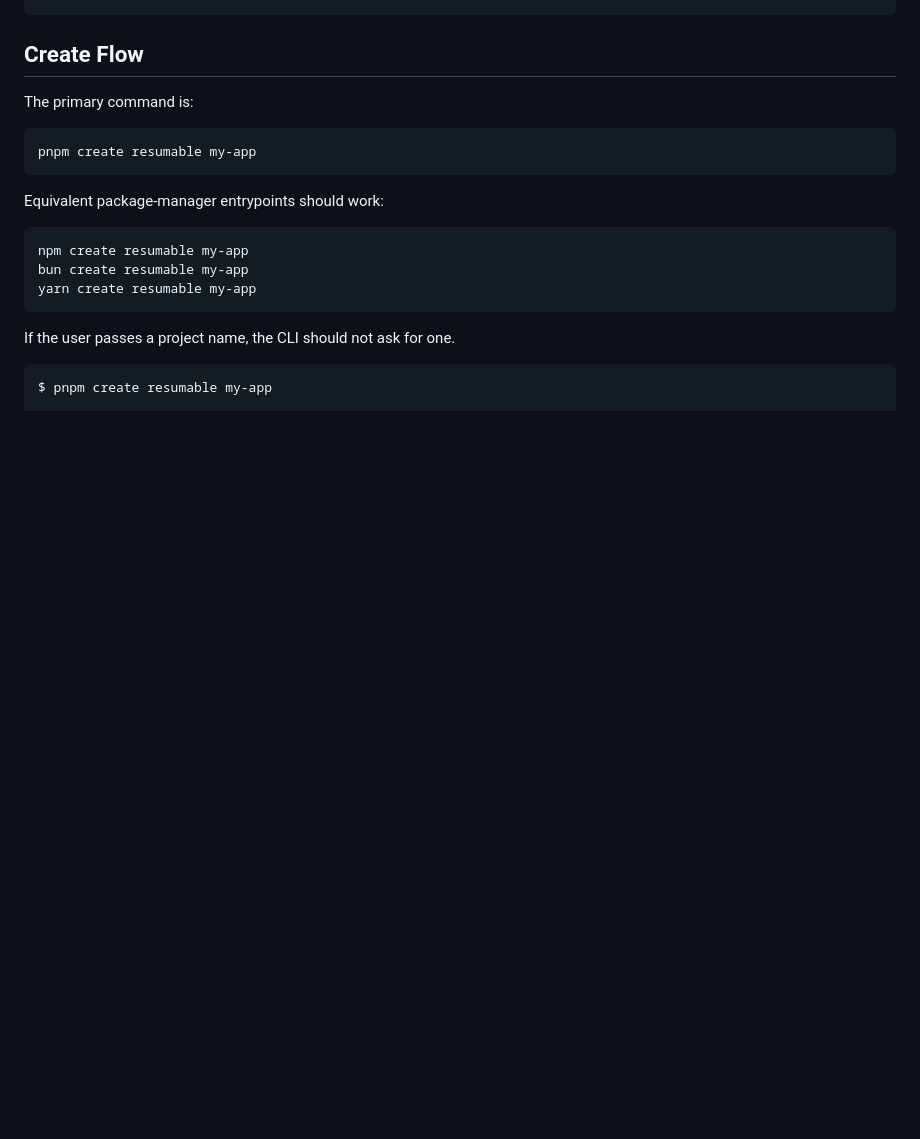
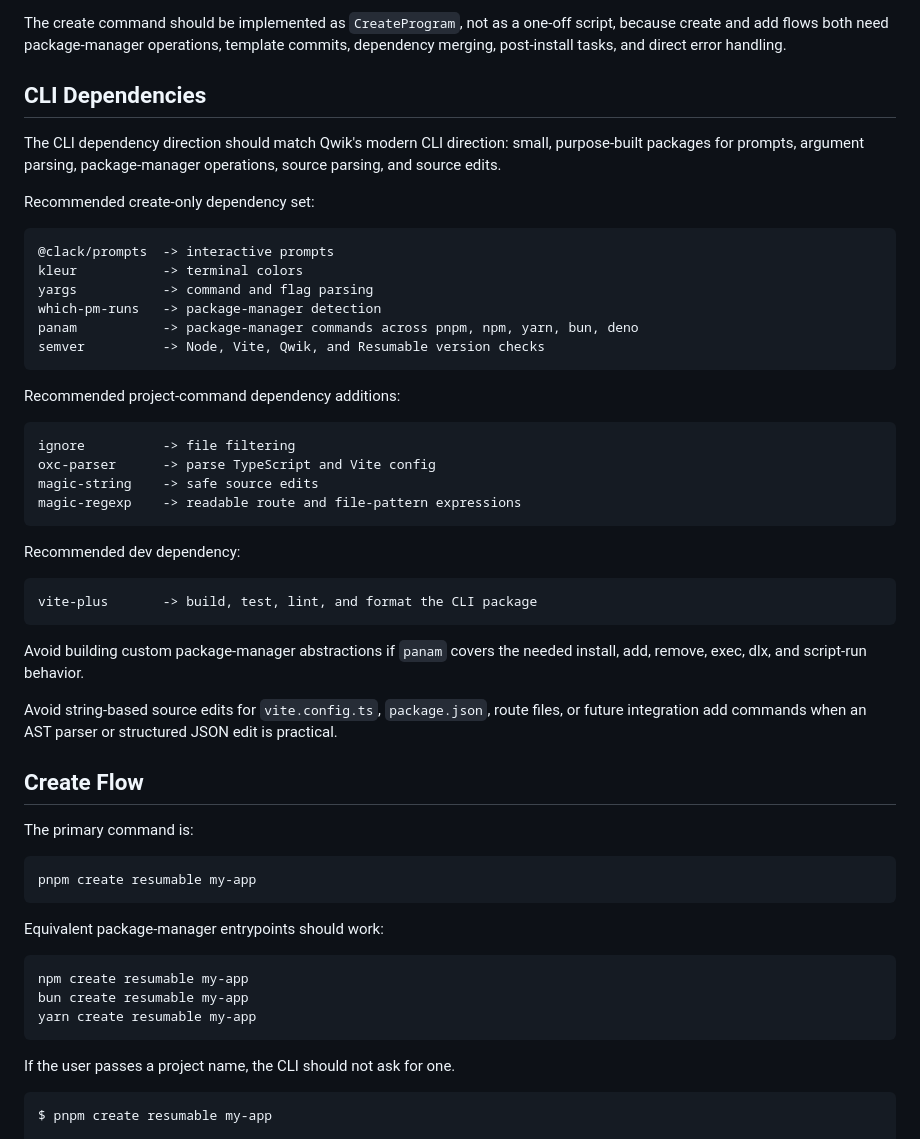
Before and after one commit to thejackshelton/resumable, a Markdown page: CLI_SPEC.md, the part around one of its changes. Rendered like a GitHub page; blank space fills up the shorter version.

````diff
--- a/CLI_SPEC.md
+++ b/CLI_SPEC.md
@@ -29,3 +104,46 @@ Configuration is Vite.
+The create command should be implemented as `CreateProgram`, not as a one-off
+script, because create and add flows both need package-manager operations,
+template commits, dependency merging, post-install tasks, and direct error
+handling.
+
+## CLI Dependencies
+
+The CLI dependency direction should match Qwik's modern CLI direction: small,
+purpose-built packages for prompts, argument parsing, package-manager
+operations, source parsing, and source edits.
+
+Recommended create-only dependency set:
+
+```txt
+@clack/prompts  -> interactive prompts
+kleur           -> terminal colors
+yargs           -> command and flag parsing
+which-pm-runs   -> package-manager detection
+panam           -> package-manager commands across pnpm, npm, yarn, bun, deno
+semver          -> Node, Vite, Qwik, and Resumable version checks
+```
+
+Recommended project-command dependency additions:
+
+```txt
+ignore          -> file filtering
+oxc-parser      -> parse TypeScript and Vite config
+magic-string    -> safe source edits
+magic-regexp    -> readable route and file-pattern expressions
+```
+
+Recommended dev dependency:
+
+```txt
+vite-plus       -> build, test, lint, and format the CLI package
+```
+
+Avoid building custom package-manager abstractions if `panam` covers the needed
+install, add, remove, exec, dlx, and script-run behavior.
+
+Avoid string-based source edits for `vite.config.ts`, `package.json`, route
+files, or future integration add commands when an AST parser or structured JSON
+edit is practical.
 
 ## Create Flow
 
````
Also changed, not shown: other parts of CLI_SPEC.md (+79 -4 lines).
